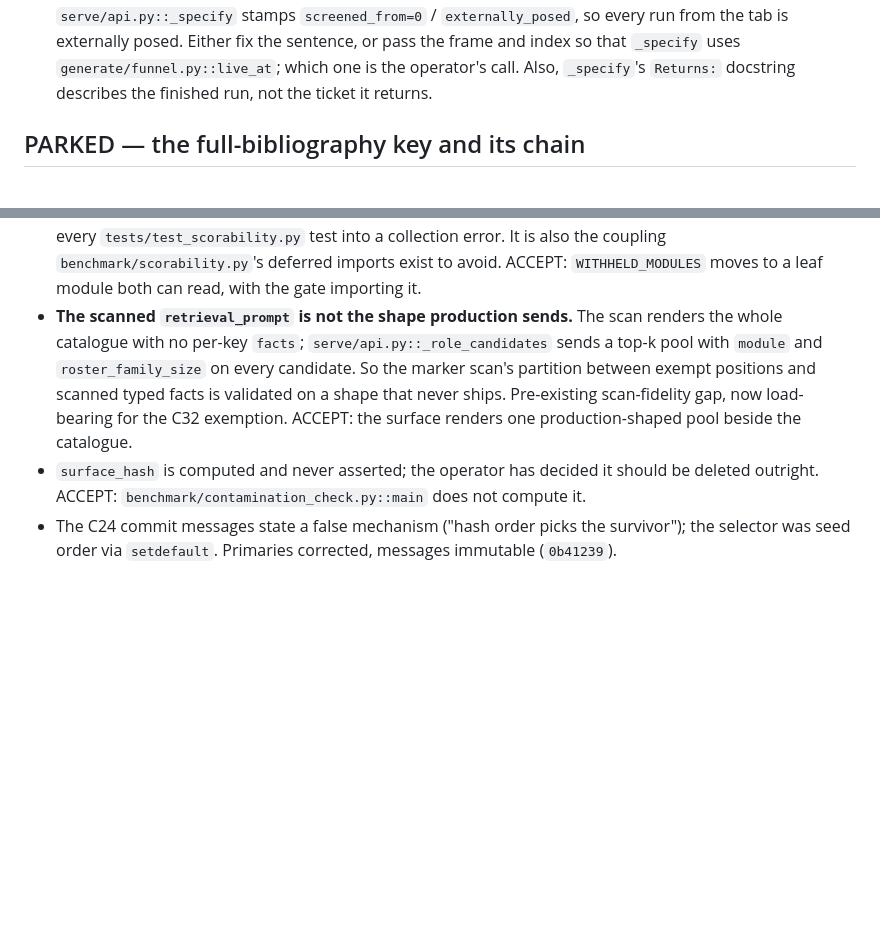
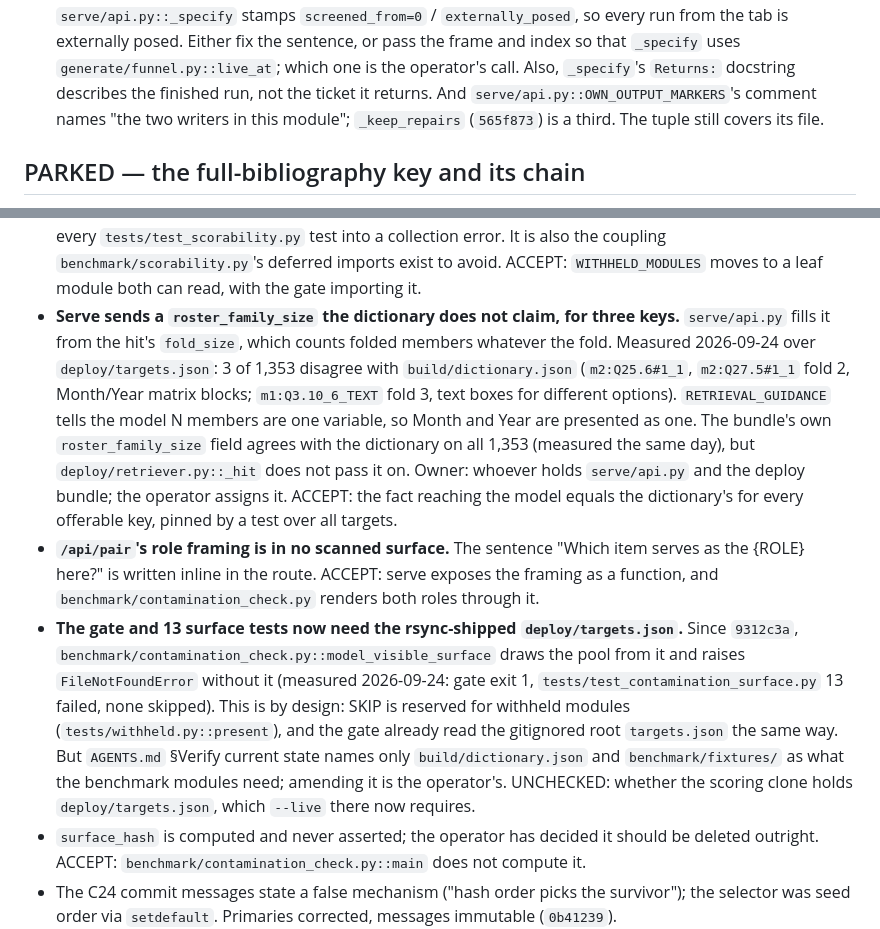
Before and after one commit to rmehta1987/COMPASS, a Markdown page: TASKS.md, 2 parts joined by grey strips. Drawn GitHub-style; blank space fills up the shorter version.

Commit message:
Record the pool-shape scan as closed, and the three things it exposed
Without this, TASKS.md still called the pool-shape scan open after 9312c3a
closed it, and three findings were recorded nowhere: serve's
`roster_family_size` is wrong for three keys, `/api/pair`'s role sentence is
unscanned, and the gate now needs the rsync-shipped deploy/targets.json,
which AGENTS.md's precondition list does not name. Lane B's proposed text,
shas moved to the rebased commits, plus the measured fact that the bundle's
own roster field already agrees with the dictionary. Also records the stale
"two writers" comment beside OWN_OUTPUT_MARKERS under C42.

Co-Authored-By: Claude Opus 5.5 <noreply@anthropic.com>

```diff
--- a/TASKS.md
+++ b/TASKS.md
@@ -510,6 +510,8 @@ key mismatch that refused every battery-derived exposure both landed that day.*
   Either fix the sentence, or pass the frame and index so that `_specify` uses
   `generate/funnel.py::live_at`; which one is the operator's call. Also, `_specify`'s
   `Returns:` docstring describes the finished run, not the ticket it returns.
+  And `serve/api.py::OWN_OUTPUT_MARKERS`'s comment names "the two writers in this module";
+  `_keep_repairs` (`565f873`) is a third. The tuple still covers its file.
 
 
 ## PARKED — the full-bibliography key and its chain
@@ -837,12 +839,29 @@ experts until much later, which is why the dashboard exists.
   file now turns every `tests/test_scorability.py` test into a collection error. It is also
   the coupling `benchmark/scorability.py`'s deferred imports exist to avoid. ACCEPT:
   `WITHHELD_MODULES` moves to a leaf module both can read, with the gate importing it.
-- **The scanned `retrieval_prompt` is not the shape production sends.** The scan renders
-  the whole catalogue with no per-key `facts`; `serve/api.py::_role_candidates` sends a
-  top-k pool with `module` and `roster_family_size` on every candidate. So the marker
-  scan's partition between exempt positions and scanned typed facts is validated on a
-  shape that never ships. Pre-existing scan-fidelity gap, now load-bearing for the C32
-  exemption. ACCEPT: the surface renders one production-shaped pool beside the catalogue.
+- **Serve sends a `roster_family_size` the dictionary does not claim, for three keys.**
+  `serve/api.py` fills it from the hit's `fold_size`, which counts folded members
+  whatever the fold. Measured 2026-09-24 over `deploy/targets.json`: 3 of 1,353 disagree
+  with `build/dictionary.json` (`m2:Q25.6#1_1`, `m2:Q27.5#1_1` fold 2, Month/Year matrix
+  blocks; `m1:Q3.10_6_TEXT` fold 3, text boxes for different options). `RETRIEVAL_GUIDANCE`
+  tells the model N members are one variable, so Month and Year are presented as one.
+  The bundle's own `roster_family_size` field agrees with the dictionary on all 1,353
+  (measured the same day), but `deploy/retriever.py::_hit` does not pass it on.
+  Owner: whoever holds `serve/api.py` and the deploy bundle; the operator assigns it.
+  ACCEPT: the fact reaching the model equals the dictionary's for every offerable key,
+  pinned by a test over all targets.
+- **`/api/pair`'s role framing is in no scanned surface.** The sentence "Which item serves
+  as the {ROLE} here?" is written inline in the route. ACCEPT: serve exposes the framing
+  as a function, and `benchmark/contamination_check.py` renders both roles through it.
+- **The gate and 13 surface tests now need the rsync-shipped `deploy/targets.json`.**
+  Since `9312c3a`, `benchmark/contamination_check.py::model_visible_surface` draws the
+  pool from it and raises `FileNotFoundError` without it (measured 2026-09-24: gate exit
+  1, `tests/test_contamination_surface.py` 13 failed, none skipped). This is by design:
+  SKIP is reserved for withheld modules (`tests/withheld.py::present`), and the gate
+  already read the gitignored root `targets.json` the same way. But `AGENTS.md` §Verify
+  current state names only `build/dictionary.json` and `benchmark/fixtures/` as what the
+  benchmark modules need; amending it is the operator's. UNCHECKED: whether the scoring
+  clone holds `deploy/targets.json`, which `--live` there now requires.
 - `surface_hash` is computed and never asserted; the operator has decided it should be
   deleted outright. ACCEPT: `benchmark/contamination_check.py::main` does not compute it.
 - The C24 commit messages state a false mechanism ("hash order picks the survivor"); the
```
Also changed, not shown: CHANGELOG.md (+9 -0 lines).
